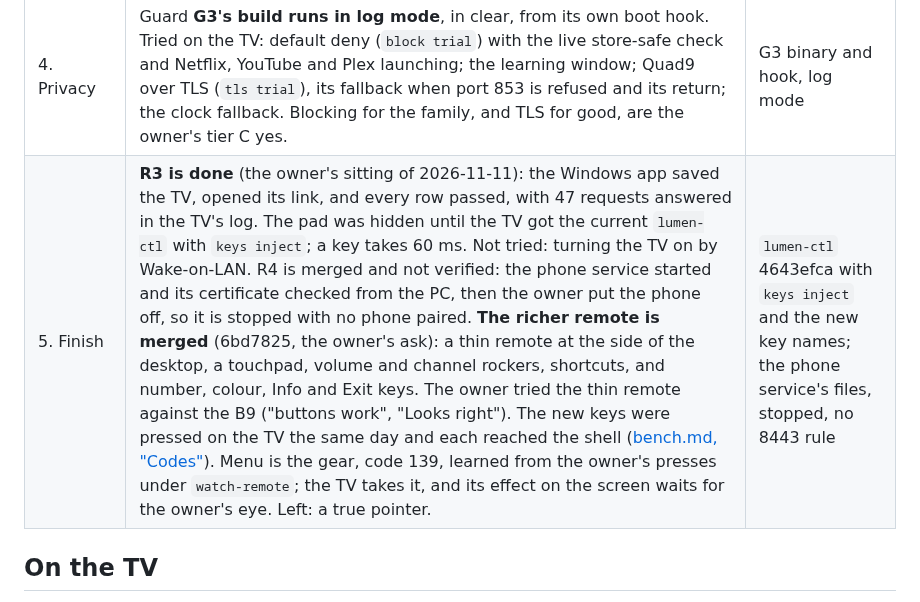
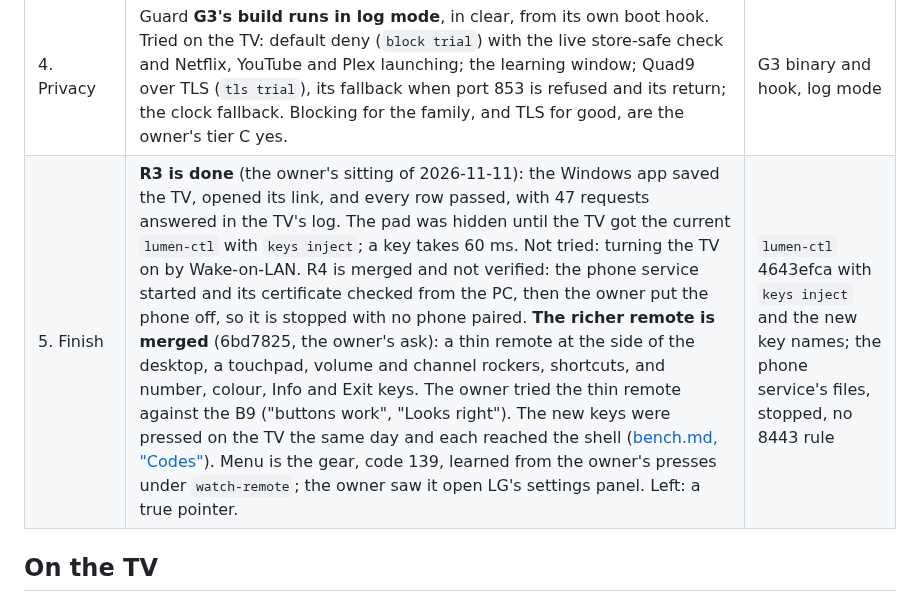
Before and after one commit to SunnySide007/lumen-webos, a Markdown page: docs/status.md, the part around the change. GitHub-like rendering.

Commit message:
docs: the owner saw Menu open LG's settings panel
Co-Authored-By: Claude Fable 5.2 <noreply@anthropic.com>

```diff
--- a/docs/status.md
+++ b/docs/status.md
@@ -22,7 +22,7 @@ which.
 | 2. Speed | **The Home press meets its target.** `lumend` keeps the shell hidden on the Wayland path from boot and after a close; a Home press then shows Lumen 194 to 229 ms after the key goes down with a 180 ms hold, which is 14 to 49 ms after its release (LG acts on the release), against 843 to 864 ms with the shell closed. `tools/tv.sh close` and `install` hold the keeper for two minutes. Left: the lean track, lifecycle version 2, and starting the shell sooner than 157 s after a boot. | `lumend` with six parts (`s1`, `senders` acr2, `lg-home`, `icons`, `modes`, `shell`), rebooted twice |
 | 3. Design | **The new home and the six design notes are merged** (9ef55e1 and a1d9a58, at 90a3880) past the gate with all 30 icons: home 17.04 ms, Pages 17.14 ms, Control Center 16.98 ms. The owner's first test with the real remote (2026-11-10): the pointer must select the tile under it; a click opened the focused tile. The fix, 57c4831, is merged (fd3d44e) past the gate with all 30 icons (home 17.02 ms, Pages 17.12 ms, Control Center 16.50 ms) and after the owner's own test ("Pointer is right"). The stutter on coming back in front has a bench pattern (`tools/bench.sh front`) and a baseline: 8 vsyncs skipped in the 0.7 s fade, slow frames of up to 74 ms, all submit time. The fix is merged at a433623: the fade waits for the window's focus and the gradient under it is a fill, which leaves 2 vsyncs skipped and at most one slow frame; the art shows 136 to 263 ms later for it. | a433623 installed as the Home and the bench's last good |
 | 4. Privacy | Guard **G3's build runs in log mode**, in clear, from its own boot hook. Tried on the TV: default deny (`block trial`) with the live store-safe check and Netflix, YouTube and Plex launching; the learning window; Quad9 over TLS (`tls trial`), its fallback when port 853 is refused and its return; the clock fallback. Blocking for the family, and TLS for good, are the owner's tier C yes. | G3 binary and hook, log mode |
-| 5. Finish | **R3 is done** (the owner's sitting of 2026-11-11): the Windows app saved the TV, opened its link, and every row passed, with 47 requests answered in the TV's log. The pad was hidden until the TV got the current `lumen-ctl` with `keys inject`; a key takes 60 ms. Not tried: turning the TV on by Wake-on-LAN. R4 is merged and not verified: the phone service started and its certificate checked from the PC, then the owner put the phone off, so it is stopped with no phone paired. **The richer remote is merged** (6bd7825, the owner's ask): a thin remote at the side of the desktop, a touchpad, volume and channel rockers, shortcuts, and number, colour, Info and Exit keys. The owner tried the thin remote against the B9 ("buttons work", "Looks right"). The new keys were pressed on the TV the same day and each reached the shell ([bench.md, "Codes"](device/bench.md)). Menu is the gear, code 139, learned from the owner's presses under `watch-remote`; the TV takes it, and its effect on the screen waits for the owner's eye. Left: a true pointer. | `lumen-ctl` 4643efca with `keys inject` and the new key names; the phone service's files, stopped, no 8443 rule |
+| 5. Finish | **R3 is done** (the owner's sitting of 2026-11-11): the Windows app saved the TV, opened its link, and every row passed, with 47 requests answered in the TV's log. The pad was hidden until the TV got the current `lumen-ctl` with `keys inject`; a key takes 60 ms. Not tried: turning the TV on by Wake-on-LAN. R4 is merged and not verified: the phone service started and its certificate checked from the PC, then the owner put the phone off, so it is stopped with no phone paired. **The richer remote is merged** (6bd7825, the owner's ask): a thin remote at the side of the desktop, a touchpad, volume and channel rockers, shortcuts, and number, colour, Info and Exit keys. The owner tried the thin remote against the B9 ("buttons work", "Looks right"). The new keys were pressed on the TV the same day and each reached the shell ([bench.md, "Codes"](device/bench.md)). Menu is the gear, code 139, learned from the owner's presses under `watch-remote`; the owner saw it open LG's settings panel. Left: a true pointer. | `lumen-ctl` 4643efca with `keys inject` and the new key names; the phone service's files, stopped, no 8443 rule |
 
 ## On the TV
 
```
Also changed, not shown: docs/device/bench.md (+1 -1 lines).
